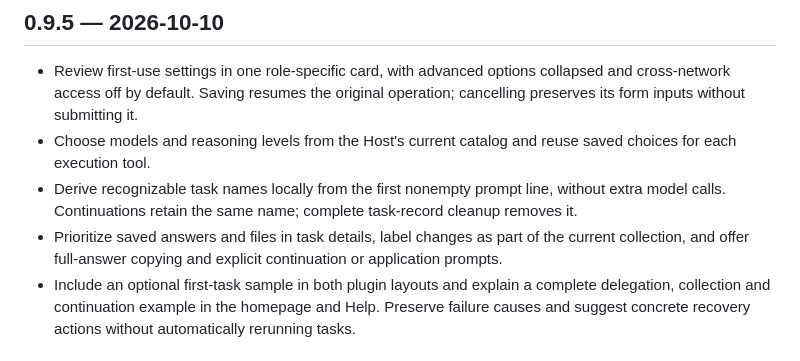
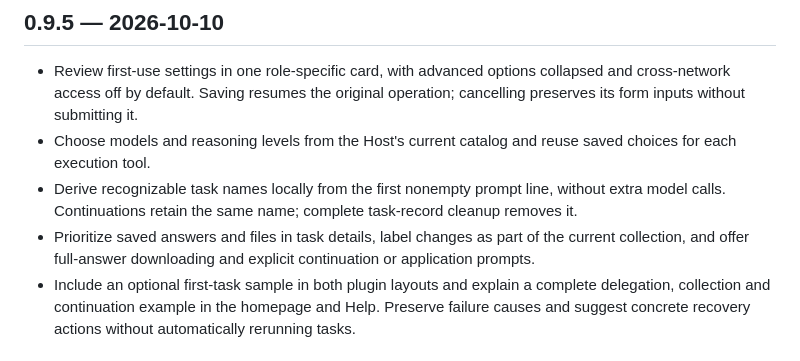
Before and after one commit to mekoand/sub2sub, a Markdown page: CHANGELOG.md, the part around the change. Rendered like a GitHub page.

Commit message:
Describe answer download accurately

```diff
--- a/CHANGELOG.md
+++ b/CHANGELOG.md
@@ -5,7 +5,7 @@
 - Review first-use settings in one role-specific card, with advanced options collapsed and cross-network access off by default. Saving resumes the original operation; cancelling preserves its form inputs without submitting it.
 - Choose models and reasoning levels from the Host's current catalog and reuse saved choices for each execution tool.
 - Derive recognizable task names locally from the first nonempty prompt line, without extra model calls. Continuations retain the same name; complete task-record cleanup removes it.
-- Prioritize saved answers and files in task details, label changes as part of the current collection, and offer full-answer copying and explicit continuation or application prompts.
+- Prioritize saved answers and files in task details, label changes as part of the current collection, and offer full-answer downloading and explicit continuation or application prompts.
 - Include an optional first-task sample in both plugin layouts and explain a complete delegation, collection and continuation example in the homepage and Help. Preserve failure causes and suggest concrete recovery actions without automatically rerunning tasks.
 
 ## 0.9.4 — 2026-09-19
```
